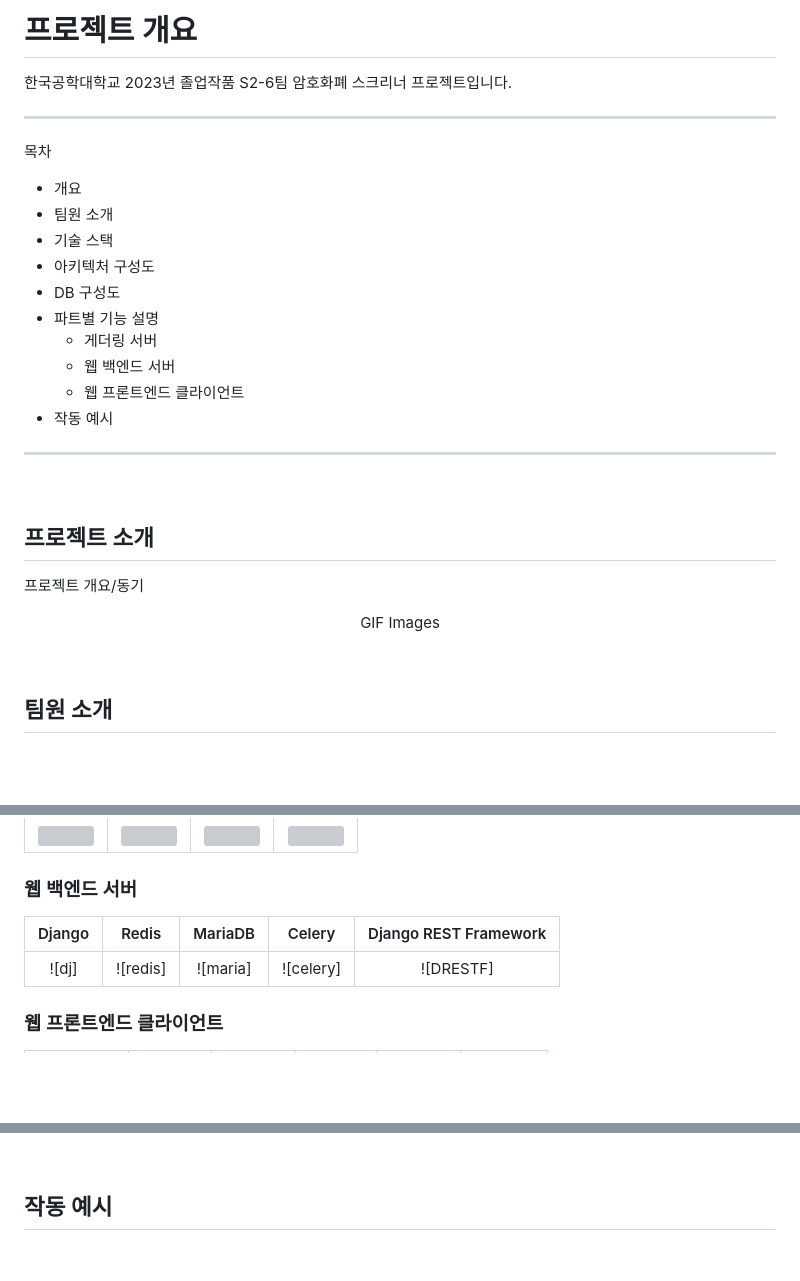
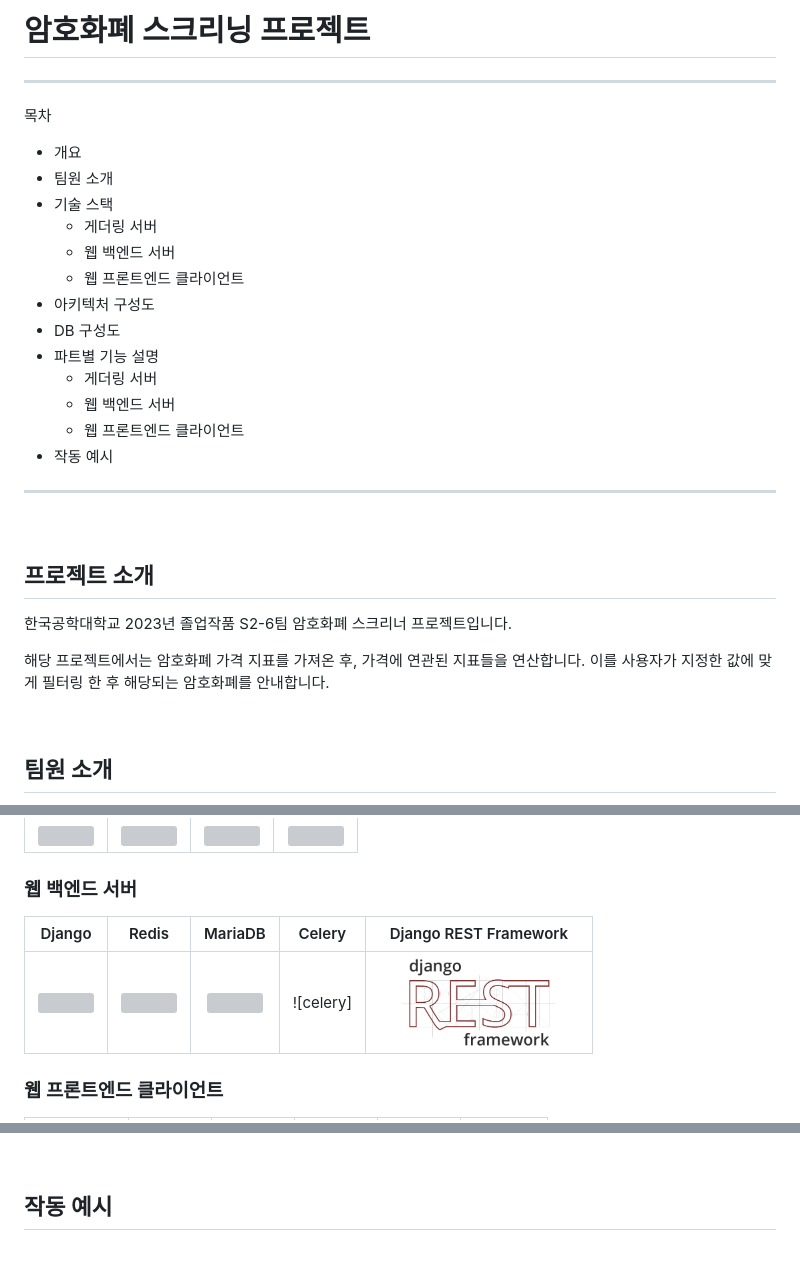
Before and after one commit to GradProjStart2022/CryptocurrencyScreener, a Markdown page: README.md, 3 parts joined by grey strips. Drawn GitHub-style; pictures changed too: readme_assets/djrest.png (added); blank space fills up the shorter version; grey boxes are pictures that could not be loaded.

```diff
--- a/README.md
+++ b/README.md
@@ -1,6 +1,4 @@
-# 프로젝트 개요
-
-한국공학대학교 2023년 졸업작품 S2-6팀 암호화폐 스크리너 프로젝트입니다.
+# 암호화폐 스크리닝 프로젝트
 
 ---
 
@@ -9,6 +7,9 @@
 - 개요
 - 팀원 소개
 - 기술 스택
+  - 게더링 서버
+  - 웹 백엔드 서버
+  - 웹 프론트엔드 클라이언트
 - 아키텍처 구성도
 - DB 구성도
 - 파트별 기능 설명
@@ -24,11 +25,11 @@
 ## 프로젝트 소개
 
 <p align="justify">
-프로젝트 개요/동기
-</p>
+한국공학대학교 2023년 졸업작품 S2-6팀 암호화폐 스크리너 프로젝트입니다.
 
-<p align="center">
-GIF Images
+해당 프로젝트에서는 암호화폐 가격 지표를 가져온 후, 가격에 연관된 지표들을 연산합니다.
+이를 사용자가 지정한 값에 맞게 필터링 한 후 해당되는 암호화폐를 안내합니다.
+
 </p>
 
 <br/>
@@ -51,9 +52,9 @@ GIF Images
 
 ### 웹 백엔드 서버
 
-| Django |  Redis   | MariaDB  |  Celery   | Django REST Framework |
-| :----: | :------: | :------: | :-------: | :-------------------: |
-| ![dj]  | ![redis] | ![maria] | ![celery] |       ![DRESTF]       |
+|                            Django                            |                            Redis                            |                            MariaDB                            |  Celery   |                    Django REST Framework                     |
+| :----------------------------------------------------------: | :---------------------------------------------------------: | :-----------------------------------------------------------: | :-------: | :----------------------------------------------------------: |
+| <img src="/readme_assets/django.svg" width=100 height=100 /> | <img src="/readme_assets/redis.svg" width=100 height=100 /> | <img src="/readme_assets/mariadb.svg" width=100 height=100 /> | ![celery] | <img src="/readme_assets/djrest.png" width=200 height=100 /> |
 
 ### 웹 프론트엔드 클라이언트
 
@@ -108,8 +109,5 @@ GIF Images
 <!-- Stack Icon Refernces -->
 
 [js]: /readme_assets/javascript.svg
-[redux]: /readme_assets/redux.svg
 [react]: /readme_assets/react.svg
-[mui]: /readme_assets/mui.svg
 [css]: /readme_assets/css.svg
-[emotion]: https://raw.githubusercontent.com/emotion-js/emotion/main/emotion.png
```
Also changed, not shown: other parts of README.md (+3 -3 lines), 3 other files.
